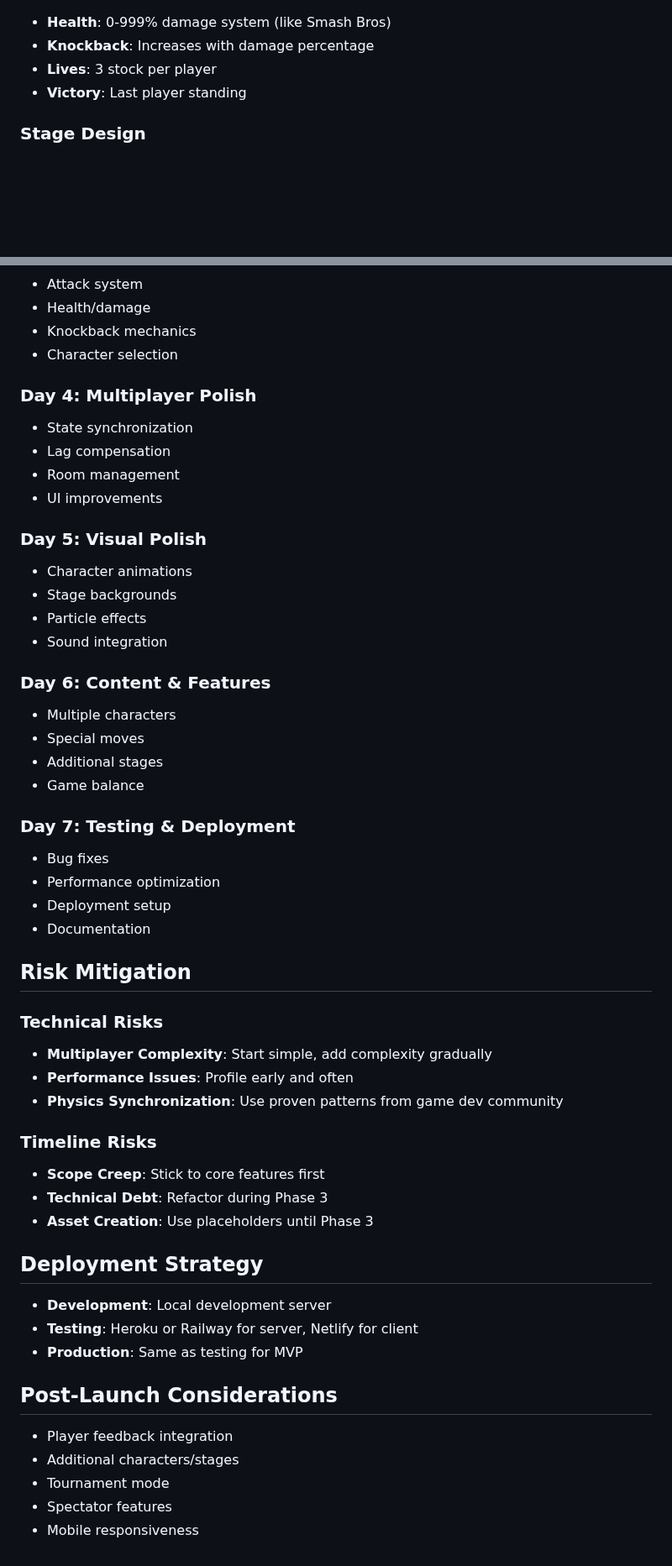
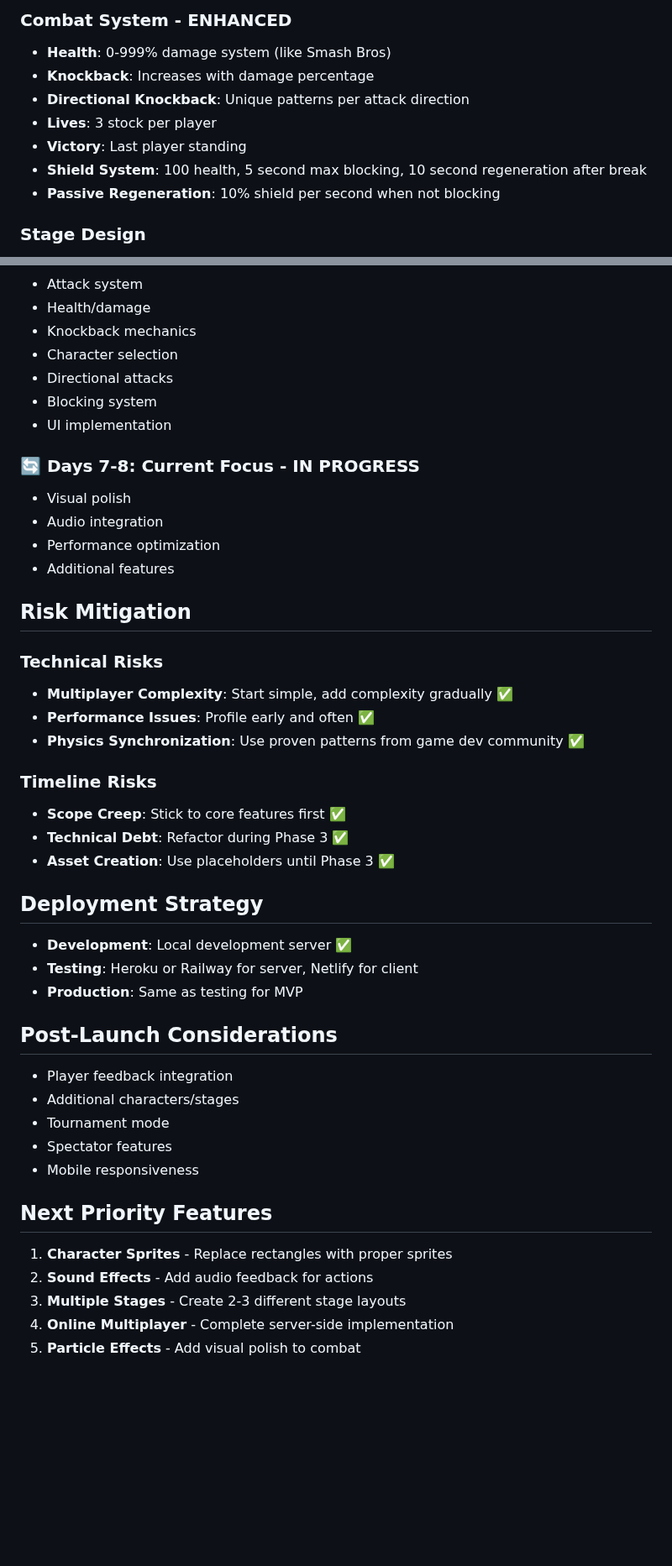
Before and after one commit to Duraman3444/SmashClone, a Markdown page: PRD.md, 2 parts joined by grey strips. Shown at 84% size. GitHub-like rendering; blank space fills up the shorter version.

```diff
--- a/PRD.md
+++ b/PRD.md
@@ -122,7 +137,11 @@ server/
+### Combat System - **ENHANCED**
 - **Health**: 0-999% damage system (like Smash Bros)
 - **Knockback**: Increases with damage percentage
+- **Directional Knockback**: Unique patterns per attack direction
 - **Lives**: 3 stock per player
 - **Victory**: Last player standing
+- **Shield System**: 100 health, 5 second max blocking, 10 second regeneration after break
+- **Passive Regeneration**: 10% shield per second when not blocking
 
 ### Stage Design
 - **Platforms**: Main platform + 2-3 smaller platforms
@@ -187,45 +234,30 @@ server/
 - Health/damage
 - Knockback mechanics
 - Character selection
+- Directional attacks
+- Blocking system
+- UI implementation
 
-### Day 4: Multiplayer Polish
-- State synchronization
-- Lag compensation
-- Room management
-- UI improvements
-
-### Day 5: Visual Polish
-- Character animations
-- Stage backgrounds
-- Particle effects
-- Sound integration
-
-### Day 6: Content & Features
-- Multiple characters
-- Special moves
-- Additional stages
-- Game balance
-
-### Day 7: Testing & Deployment
-- Bug fixes
+### 🔄 Days 7-8: Current Focus - IN PROGRESS
+- Visual polish
+- Audio integration
 - Performance optimization
-- Deployment setup
-- Documentation
+- Additional features
 
 ## Risk Mitigation
 
 ### Technical Risks
-- **Multiplayer Complexity**: Start simple, add complexity gradually
-- **Performance Issues**: Profile early and often
-- **Physics Synchronization**: Use proven patterns from game dev community
+- **Multiplayer Complexity**: Start simple, add complexity gradually ✅
+- **Performance Issues**: Profile early and often ✅
+- **Physics Synchronization**: Use proven patterns from game dev community ✅
 
 ### Timeline Risks
-- **Scope Creep**: Stick to core features first
-- **Technical Debt**: Refactor during Phase 3
-- **Asset Creation**: Use placeholders until Phase 3
+- **Scope Creep**: Stick to core features first ✅
+- **Technical Debt**: Refactor during Phase 3 ✅
+- **Asset Creation**: Use placeholders until Phase 3 ✅
 
 ## Deployment Strategy
-- **Development**: Local development server
+- **Development**: Local development server ✅
 - **Testing**: Heroku or Railway for server, Netlify for client
 - **Production**: Same as testing for MVP
 
@@ -235,3 +267,10 @@ server/
 - Tournament mode
 - Spectator features
 - Mobile responsiveness
+
+## Next Priority Features
+1. **Character Sprites** - Replace rectangles with proper sprites
+2. **Sound Effects** - Add audio feedback for actions
+3. **Multiple Stages** - Create 2-3 different stage layouts
+4. **Online Multiplayer** - Complete server-side implementation
+5. **Particle Effects** - Add visual polish to combat
```
Also changed, not shown: other parts of PRD.md (+101 -58 lines).
